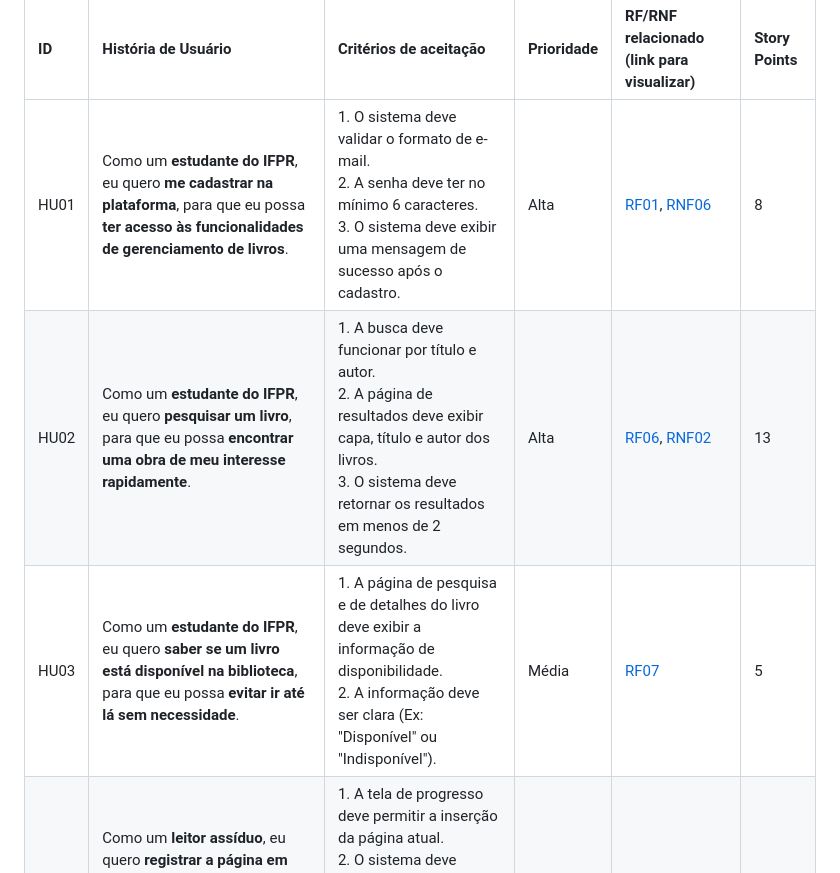
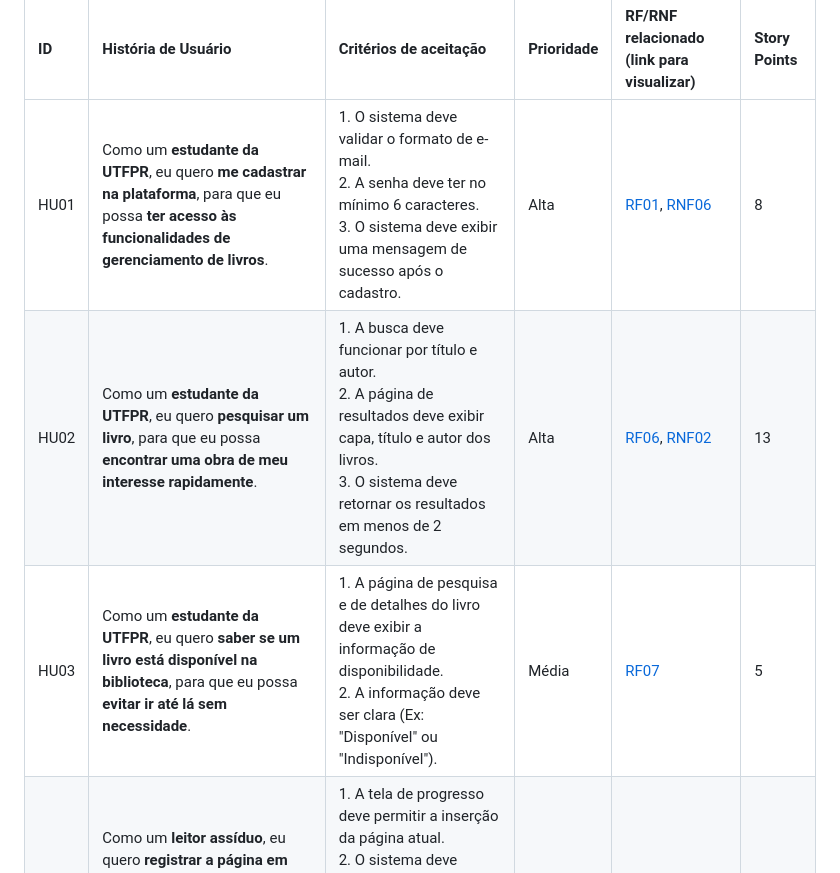
Before and after one commit to nunoguerra1/CODEX-CDX-2025.2, a Markdown page: Requisitos de Usuário/HistoriasUsuario.md, the part around the change. Drawn GitHub-style.

```diff
--- a/Requisitos de Usuário/HistoriasUsuario.md
+++ b/Requisitos de Usuário/HistoriasUsuario.md
@@ -16,9 +16,9 @@ A Tabela a seguir contém:
 
 | ID | História de Usuário | Critérios de aceitação | Prioridade | RF/RNF relacionado (link para visualizar) | Story Points |
 | :--- | :--- | :--- | :--- | :--- | :--- |
-| HU01 | Como um **estudante do IFPR**, eu quero **me cadastrar na plataforma**, para que eu possa **ter acesso às funcionalidades de gerenciamento de livros**. | 1. O sistema deve validar o formato de e-mail.<br>2. A senha deve ter no mínimo 6 caracteres.<br>3. O sistema deve exibir uma mensagem de sucesso após o cadastro. | Alta | [RF01](RF.md#RF01), [RNF06](RNF.md#RNF06) | 8 |
-| HU02 | Como um **estudante do IFPR**, eu quero **pesquisar um livro**, para que eu possa **encontrar uma obra de meu interesse rapidamente**. | 1. A busca deve funcionar por título e autor.<br>2. A página de resultados deve exibir capa, título e autor dos livros.<br>3. O sistema deve retornar os resultados em menos de 2 segundos. | Alta | [RF06](RF.md#RF06), [RNF02](RNF.md#RNF02) | 13 |
-| HU03 | Como um **estudante do IFPR**, eu quero **saber se um livro está disponível na biblioteca**, para que eu possa **evitar ir até lá sem necessidade**. | 1. A página de pesquisa e de detalhes do livro deve exibir a informação de disponibilidade.<br>2. A informação deve ser clara (Ex: "Disponível" ou "Indisponível"). | Média | [RF07](RF.md#RF07) | 5 |
+| HU01 | Como um **estudante da UTFPR**, eu quero **me cadastrar na plataforma**, para que eu possa **ter acesso às funcionalidades de gerenciamento de livros**. | 1. O sistema deve validar o formato de e-mail.<br>2. A senha deve ter no mínimo 6 caracteres.<br>3. O sistema deve exibir uma mensagem de sucesso após o cadastro. | Alta | [RF01](RF.md#RF01), [RNF06](RNF.md#RNF06) | 8 |
+| HU02 | Como um **estudante da UTFPR**, eu quero **pesquisar um livro**, para que eu possa **encontrar uma obra de meu interesse rapidamente**. | 1. A busca deve funcionar por título e autor.<br>2. A página de resultados deve exibir capa, título e autor dos livros.<br>3. O sistema deve retornar os resultados em menos de 2 segundos. | Alta | [RF06](RF.md#RF06), [RNF02](RNF.md#RNF02) | 13 |
+| HU03 | Como um **estudante da UTFPR**, eu quero **saber se um livro está disponível na biblioteca**, para que eu possa **evitar ir até lá sem necessidade**. | 1. A página de pesquisa e de detalhes do livro deve exibir a informação de disponibilidade.<br>2. A informação deve ser clara (Ex: "Disponível" ou "Indisponível"). | Média | [RF07](RF.md#RF07) | 5 |
 | HU04 | Como um **leitor assíduo**, eu quero **registrar a página em que parei**, para que eu possa **continuar a leitura de onde parei sem me perder**. | 1. A tela de progresso deve permitir a inserção da página atual.<br>2. O sistema deve calcular a porcentagem de progresso da leitura.<br>3. O progresso deve ser salvo e exibido na página inicial. | Média | [RF09](RF.md#RF09) | 8 |
 | HU05 | Como um **leitor**, eu quero **dar uma nota para um livro que li**, para que eu possa **ajudar outros usuários a escolherem suas leituras**. | 1. O sistema deve apresentar a opção de avaliação em uma escala de 1 a 5 estrelas.<br>2. A nota deve ser salva e exibida na página do livro. | Baixa | [RF11](RF.md#RF11) | 3 |
 | HU06 | Como um **administrador da biblioteca**, eu quero **adicionar um novo livro ao sistema**, para que **o acervo online esteja sempre atualizado**. | 1. O formulário deve ter campos para Título, Autor, Editora, Gênero, etc.<br>2. Todos os campos obrigatórios devem ser preenchidos para o cadastro ser concluído.<br>3. Após o cadastro, o livro deve aparecer nos resultados de pesquisa. | Alta | [RF13](RF.md#RF13), [RNF08](RNF.md#RNF08) | 5 |
```
